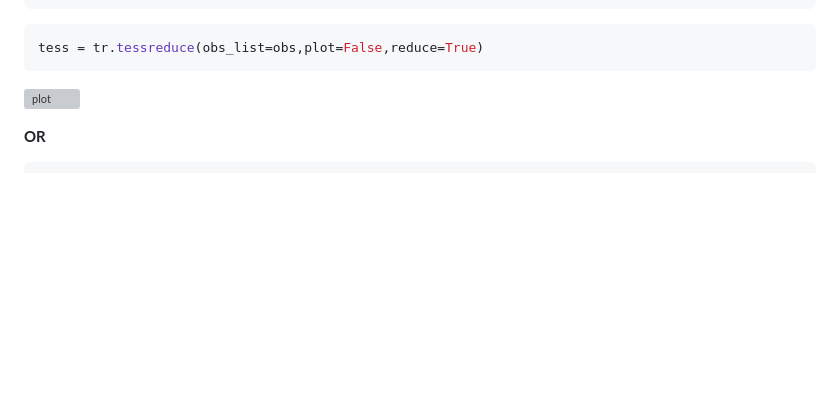
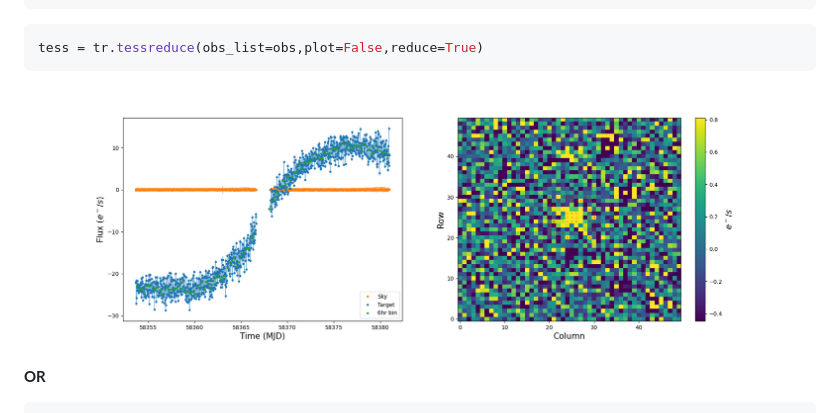
Before and after one commit to CheerfulUser/TESSreduce, a Markdown page: README.md, the part around the change. Drawn GitHub-style; pictures changed too: figs/fub.png (added); blank space fills up the shorter version; grey boxes are pictures that could not be loaded.

````diff
--- a/README.md
+++ b/README.md
@@ -27,7 +27,7 @@ obs = tr.sn_lookup('sn2018fub')
 ```python
 tess = tr.tessreduce(obs_list=obs,plot=False,reduce=True)
 ```
-![plot](./figs/fub_diff_diag.pdf)
+![plot](./figs/fub.png)
 
 **OR**
 ```python
````
